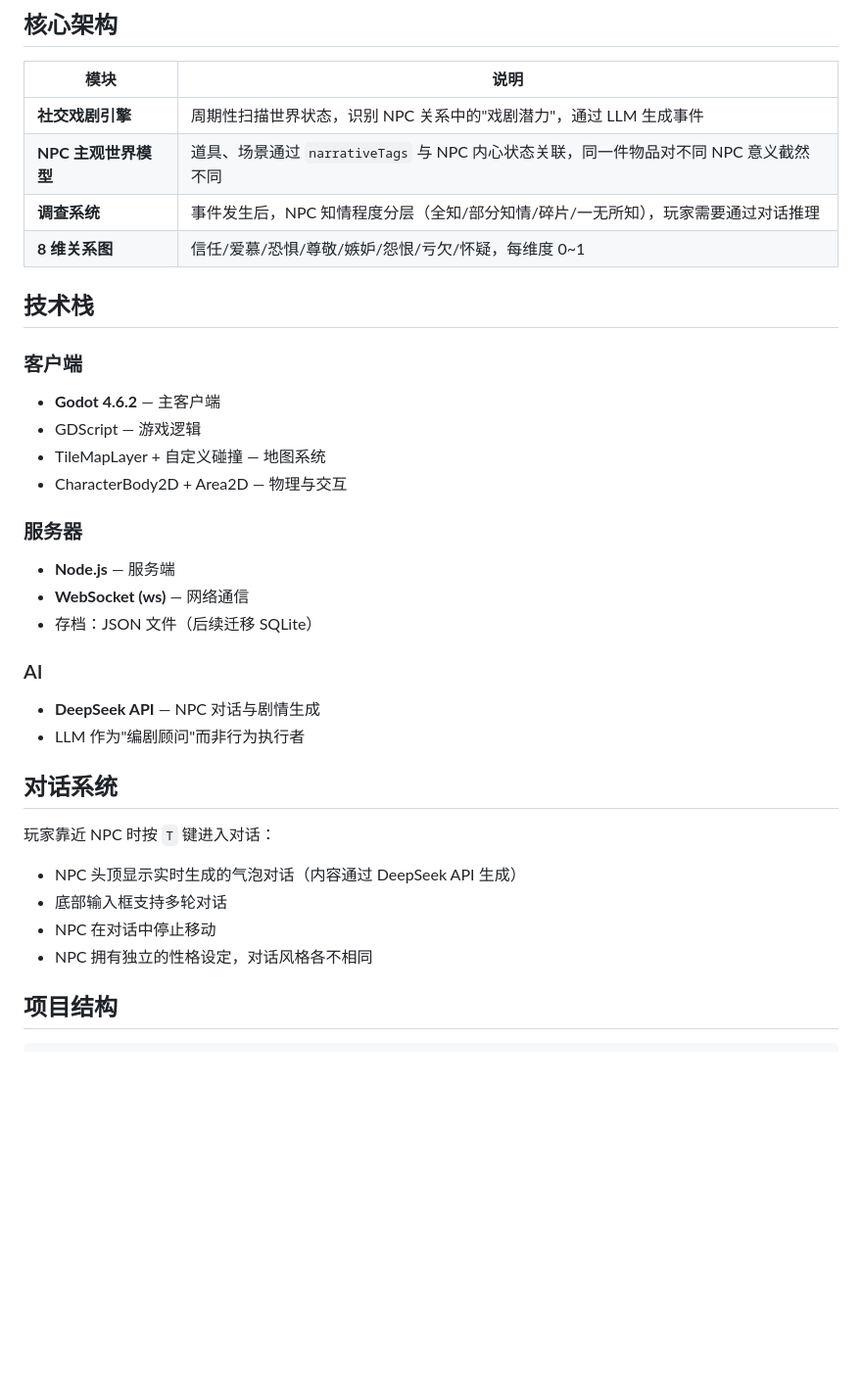
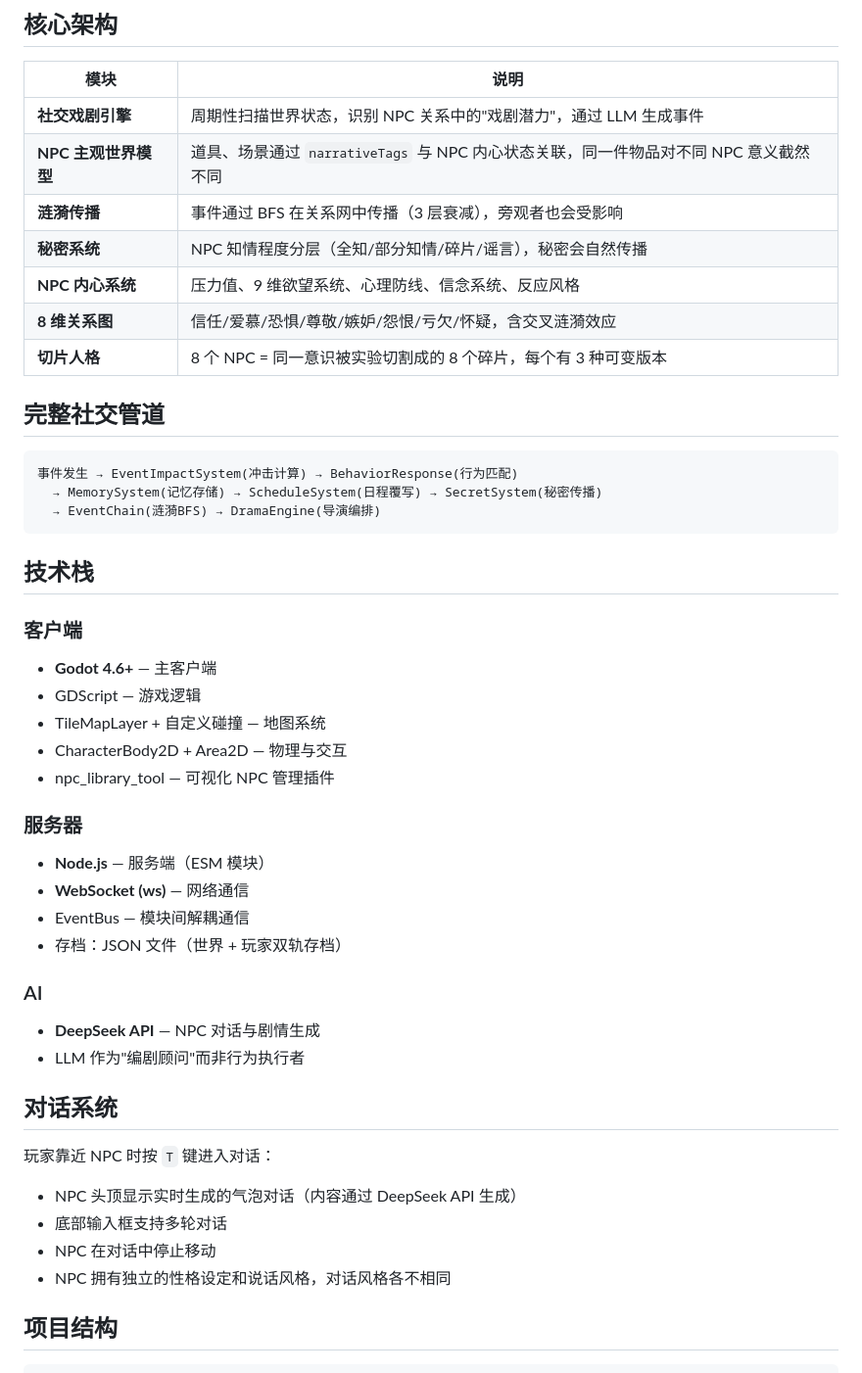
Before and after one commit to 1172870710/-, a Markdown page: README.md, the part around one of its changes. Shown at 98% size. Rendered like a GitHub page; blank space fills up the shorter version.

````diff
--- a/README.md
+++ b/README.md
@@ -14,21 +14,34 @@
 |------|------|
 | **社交戏剧引擎** | 周期性扫描世界状态，识别 NPC 关系中的"戏剧潜力"，通过 LLM 生成事件 |
 | **NPC 主观世界模型** | 道具、场景通过 `narrativeTags` 与 NPC 内心状态关联，同一件物品对不同 NPC 意义截然不同 |
-| **调查系统** | 事件发生后，NPC 知情程度分层（全知/部分知情/碎片/一无所知），玩家需要通过对话推理 |
-| **8 维关系图** | 信任/爱慕/恐惧/尊敬/嫉妒/怨恨/亏欠/怀疑，每维度 0~1 |
+| **涟漪传播** | 事件通过 BFS 在关系网中传播（3 层衰减），旁观者也会受影响 |
+| **秘密系统** | NPC 知情程度分层（全知/部分知情/碎片/谣言），秘密会自然传播 |
+| **NPC 内心系统** | 压力值、9 维欲望系统、心理防线、信念系统、反应风格 |
+| **8 维关系图** | 信任/爱慕/恐惧/尊敬/嫉妒/怨恨/亏欠/怀疑，含交叉涟漪效应 |
+| **切片人格** | 8 个 NPC = 同一意识被实验切割成的 8 个碎片，每个有 3 种可变版本 |
+
+## 完整社交管道
+
+```
+事件发生 → EventImpactSystem(冲击计算) → BehaviorResponse(行为匹配)
+  → MemorySystem(记忆存储) → ScheduleSystem(日程覆写) → SecretSystem(秘密传播)
+  → EventChain(涟漪BFS) → DramaEngine(导演编排)
+```
 
 ## 技术栈
 
 ### 客户端
-- **Godot 4.6.2** — 主客户端
+- **Godot 4.6+** — 主客户端
 - GDScript — 游戏逻辑
 - TileMapLayer + 自定义碰撞 — 地图系统
 - CharacterBody2D + Area2D — 物理与交互
+- npc_library_tool — 可视化 NPC 管理插件
 
 ### 服务器
-- **Node.js** — 服务端
+- **Node.js** — 服务端（ESM 模块）
 - **WebSocket (ws)** — 网络通信
-- 存档：JSON 文件（后续迁移 SQLite）
+- EventBus — 模块间解耦通信
+- 存档：JSON 文件（世界 + 玩家双轨存档）
 
 ### AI
 - **DeepSeek API** — NPC 对话与剧情生成
@@ -40,7 +53,7 @@
 - NPC 头顶显示实时生成的气泡对话（内容通过 DeepSeek API 生成）
 - 底部输入框支持多轮对话
 - NPC 在对话中停止移动
-- NPC 拥有独立的性格设定，对话风格各不相同
+- NPC 拥有独立的性格设定和说话风格，对话风格各不相同
 
 ## 项目结构
 
````
Also changed, not shown: other parts of README.md (+44 -23 lines).
